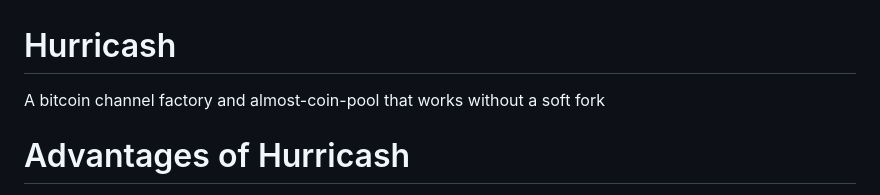
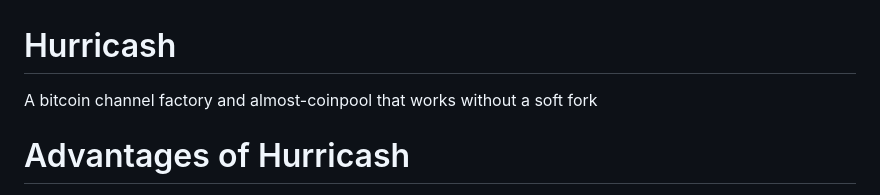
Before and after one commit to supertestnet/hurricash, a Markdown page: README.md, the part around the change. Rendered like a GitHub page.

```diff
--- a/README.md
+++ b/README.md
@@ -1,5 +1,5 @@
 # Hurricash
-A bitcoin channel factory and almost-coin-pool that works without a soft fork
+A bitcoin channel factory and almost-coinpool that works without a soft fork
 
 # Advantages of Hurricash
 
```
